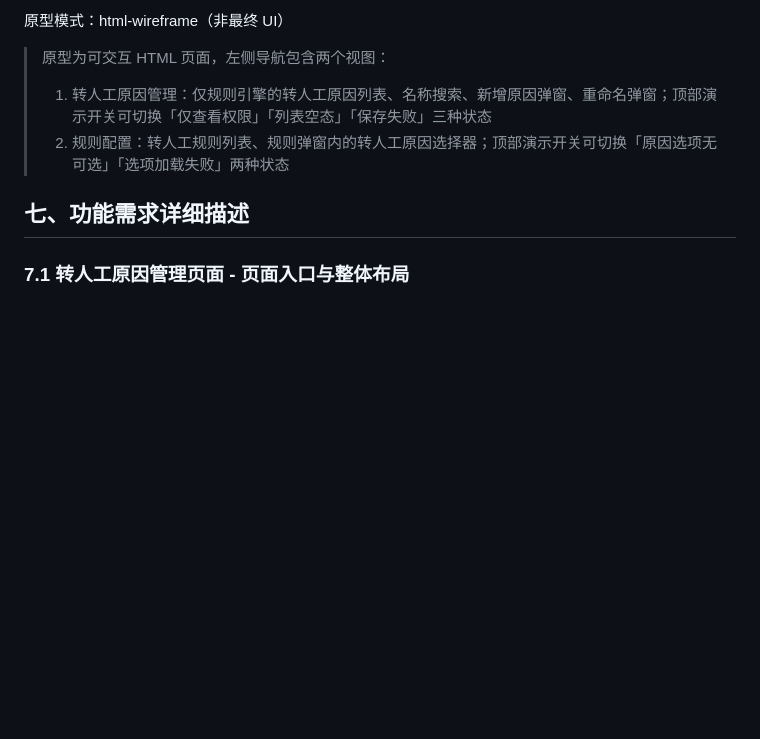
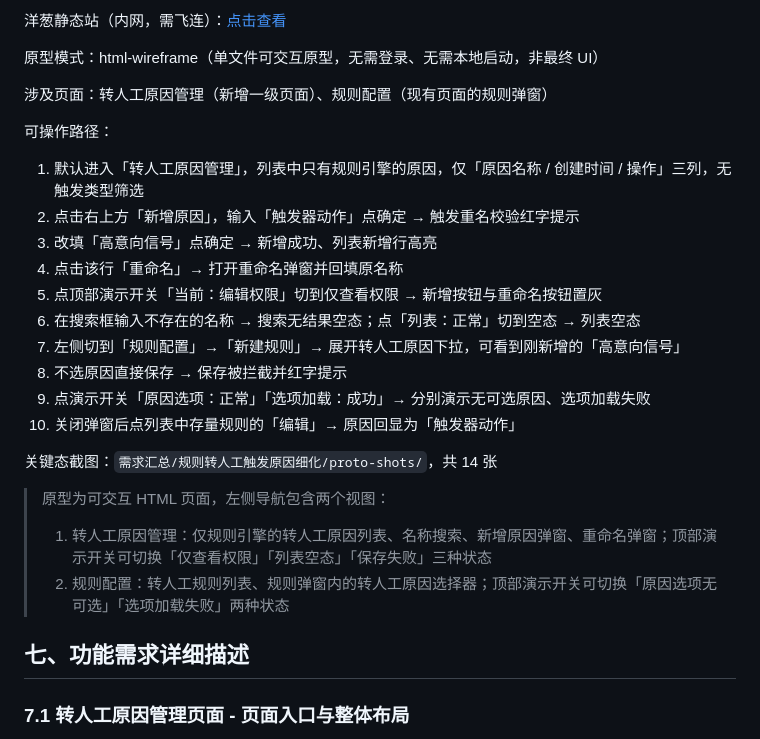
Before and after one commit to Leo-ai05/prototypes, a Markdown page: 规则转人工触发原因细化/PRD-规则转人工触发原因细化.md, the part around one of its changes. GitHub-like rendering; blank space fills up the shorter version.

Commit message:
chore: 同步「规则转人工触发原因细化」原型与文档

```diff
--- a/规则转人工触发原因细化/PRD-规则转人工触发原因细化.md
+++ b/规则转人工触发原因细化/PRD-规则转人工触发原因细化.md
@@ -113,5 +113,23 @@ flowchart TD
 
-原型模式：html-wireframe（非最终 UI）
+洋葱静态站（内网，需飞连）：[点击查看](https://minio.yc345.tv/onionext/prototypes/rule-transfer-reason-refine/index-20260901064649134012.html)
+
+原型模式：html-wireframe（单文件可交互原型，无需登录、无需本地启动，非最终 UI）
+
+涉及页面：转人工原因管理（新增一级页面）、规则配置（现有页面的规则弹窗）
+
+可操作路径：
+1. 默认进入「转人工原因管理」，列表中只有规则引擎的原因，仅「原因名称 / 创建时间 / 操作」三列，无触发类型筛选
+2. 点击右上方「新增原因」，输入「触发器动作」点确定 → 触发重名校验红字提示
+3. 改填「高意向信号」点确定 → 新增成功、列表新增行高亮
+4. 点击该行「重命名」→ 打开重命名弹窗并回填原名称
+5. 点顶部演示开关「当前：编辑权限」切到仅查看权限 → 新增按钮与重命名按钮置灰
+6. 在搜索框输入不存在的名称 → 搜索无结果空态；点「列表：正常」切到空态 → 列表空态
+7. 左侧切到「规则配置」→「新建规则」→ 展开转人工原因下拉，可看到刚新增的「高意向信号」
+8. 不选原因直接保存 → 保存被拦截并红字提示
+9. 点演示开关「原因选项：正常」「选项加载：成功」→ 分别演示无可选原因、选项加载失败
+10. 关闭弹窗后点列表中存量规则的「编辑」→ 原因回显为「触发器动作」
+
+关键态截图：`需求汇总/规则转人工触发原因细化/proto-shots/`，共 14 张
 
 > 原型为可交互 HTML 页面，左侧导航包含两个视图：
 > 1. 转人工原因管理：仅规则引擎的转人工原因列表、名称搜索、新增原因弹窗、重命名弹窗；顶部演示开关可切换「仅查看权限」「列表空态」「保存失败」三种状态
```
Also changed, not shown: other parts of 规则转人工触发原因细化/PRD-规则转人工触发原因细化.md (+1 -1 lines).
